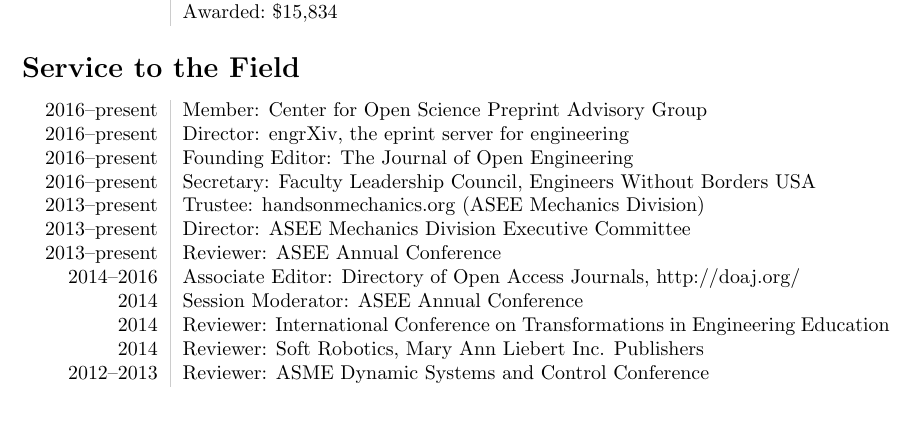
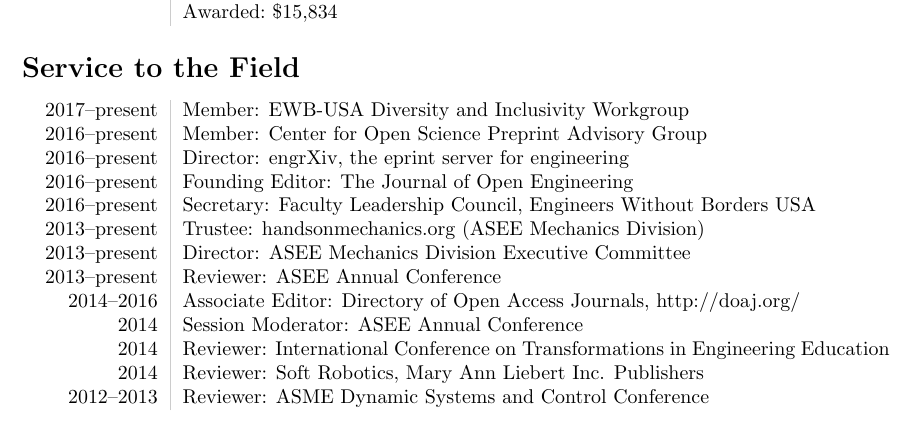
Before and after one commit to devinberg/CV, a LaTeX CV (Berg-CV_public.tex, which reads service_field.tex): part of page 6 of 7, cut so that both start at the same text. Compiled offline with pdfLaTeX.

Commit message:
representing faculty on diversity and inclusivity

```diff
--- a/service_field.tex
+++ b/service_field.tex
@@ -1,5 +1,6 @@
 \section*{Service to the Field}
 \begin{tabular}{L!{\VRule}R}
+2017--present&Member: EWB-USA Diversity and Inclusivity Workgroup\\
 2016--present&Member: Center for Open Science Preprint Advisory Group\\
 2016--present&Director: engrXiv, the eprint server for engineering\\
 2016--present&Founding Editor: The Journal of Open Engineering\\
```
